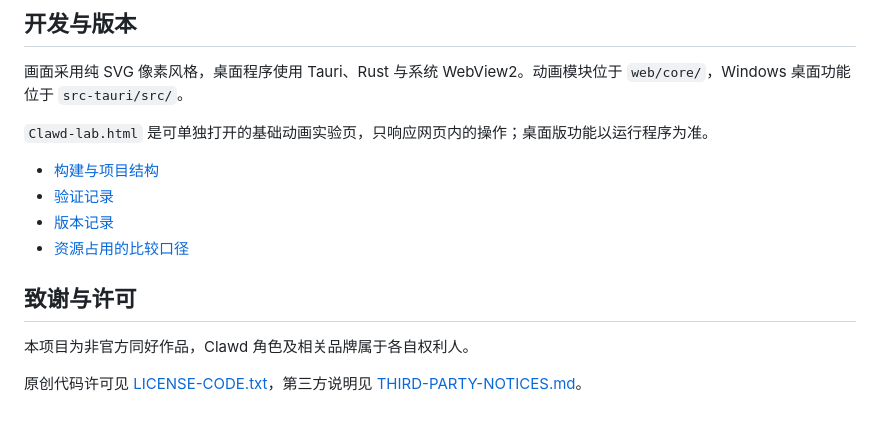
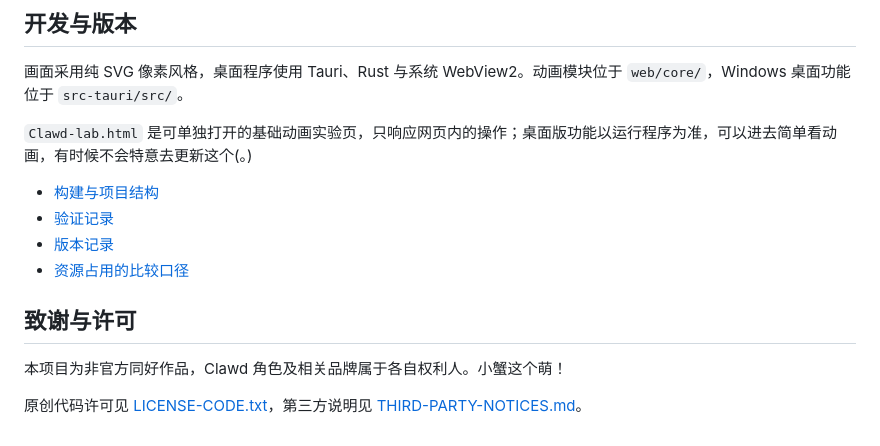
Before and after one commit to miyomochi/bongo-clawd, a Markdown page: README.md, the part around one of its changes. Drawn GitHub-style.

```diff
--- a/README.md
+++ b/README.md
@@ -67,7 +70,7 @@
 
 画面采用纯 SVG 像素风格，桌面程序使用 Tauri、Rust 与系统 WebView2。动画模块位于 `web/core/`，Windows 桌面功能位于 `src-tauri/src/`。
 
-`Clawd-lab.html` 是可单独打开的基础动画实验页，只响应网页内的操作；桌面版功能以运行程序为准。
+`Clawd-lab.html` 是可单独打开的基础动画实验页，只响应网页内的操作；桌面版功能以运行程序为准，可以进去简单看动画，有时候不会特意去更新这个(。)
 
 - [构建与项目结构](docs/BUILD.md)
 - [验证记录](VALIDATION.md)
@@ -76,6 +79,6 @@
 
 ## 致谢与许可
 
-本项目为非官方同好作品，Clawd 角色及相关品牌属于各自权利人。
+本项目为非官方同好作品，Clawd 角色及相关品牌属于各自权利人。小蟹这个萌！
 
 原创代码许可见 [LICENSE-CODE.txt](LICENSE-CODE.txt)，第三方说明见 [THIRD-PARTY-NOTICES.md](THIRD-PARTY-NOTICES.md)。
```
Also changed, not shown: other parts of README.md (+18 -15 lines).
